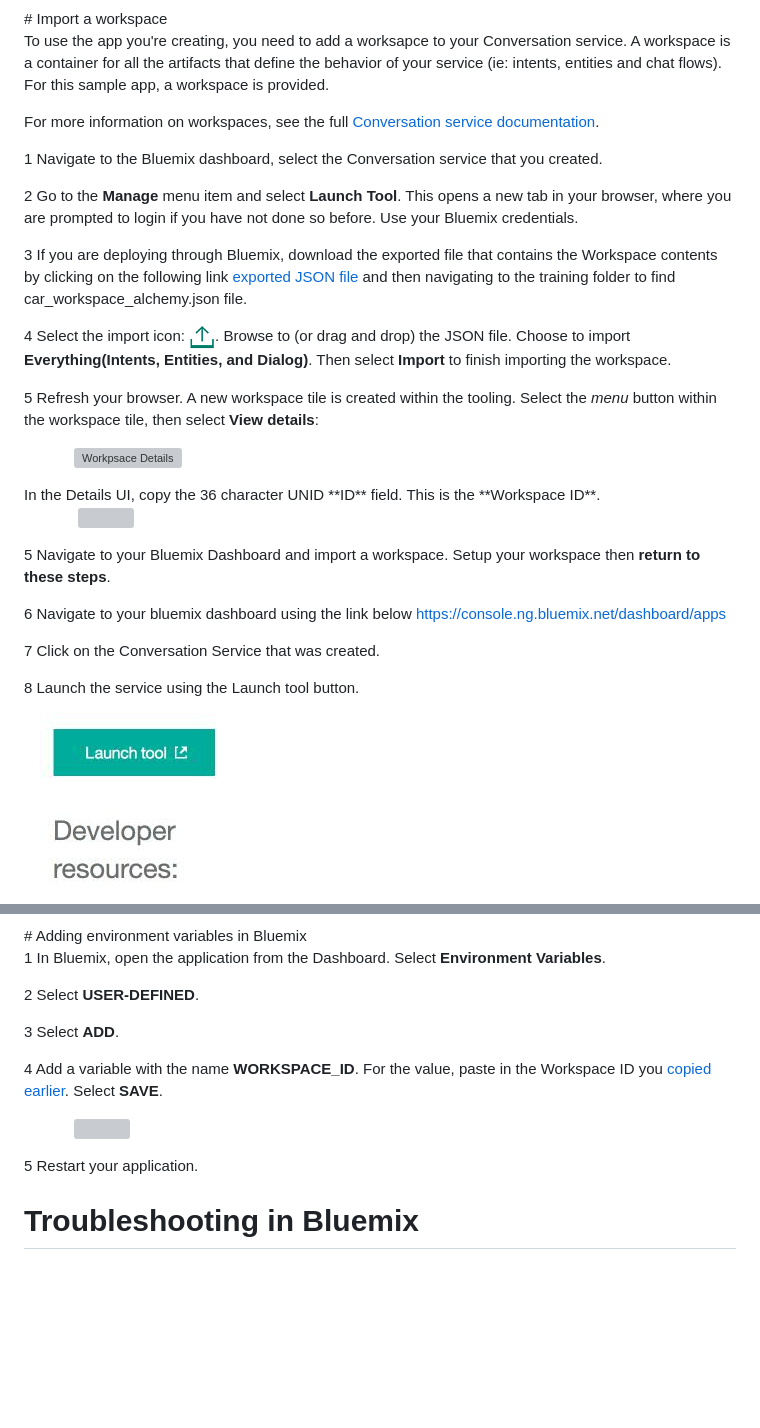
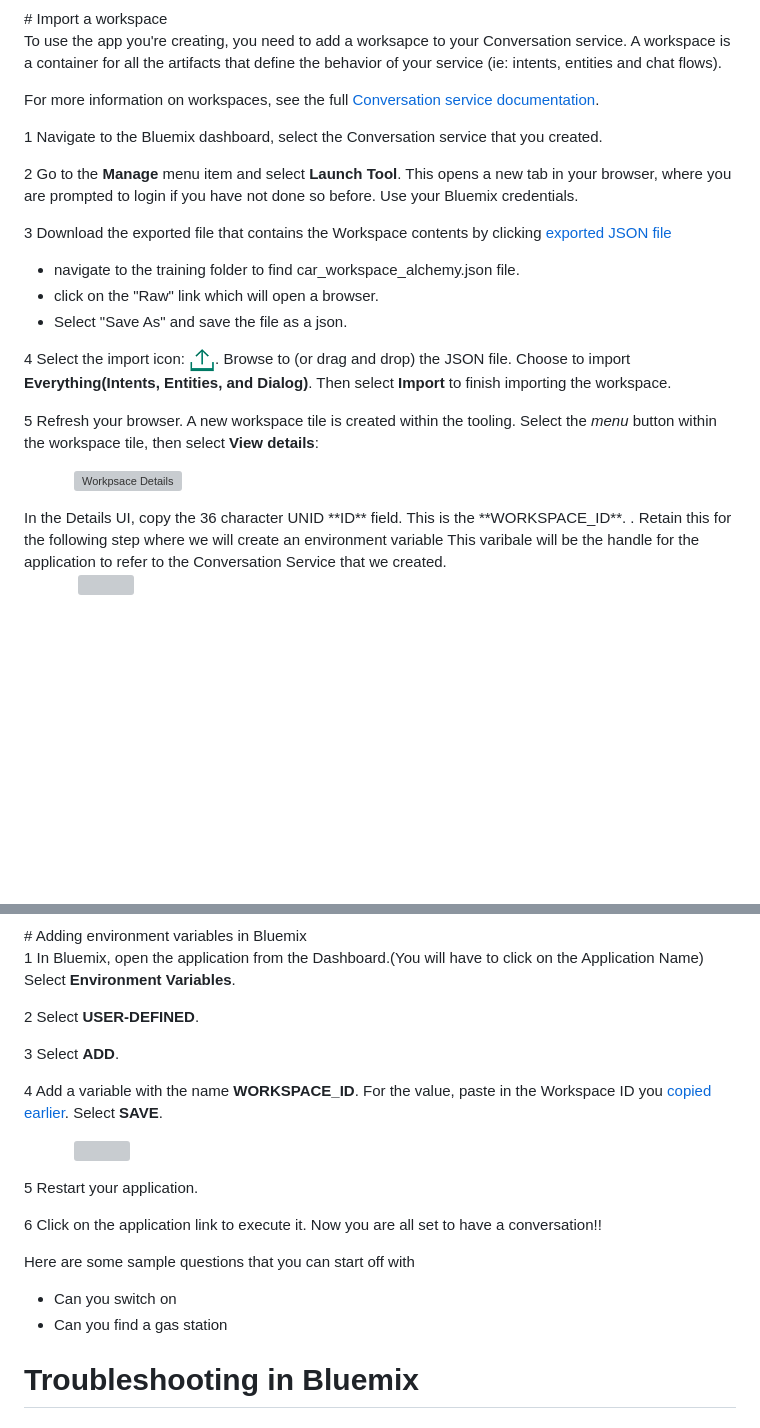
Before and after one commit to RajeshJeyapaul/car-dashboard, a Markdown page: README.md, 2 parts joined by grey strips. GitHub-like rendering; blank space fills up the shorter version; grey boxes are pictures that could not be loaded.

```diff
--- a/README.md
+++ b/README.md
@@ -75,7 +88,7 @@ Note: In case Space is not listed. Please take help and create it manually.
 # Import a workspace
 </a>
 
-To use the app you're creating, you need to add a worksapce to your Conversation service. A workspace is a container for all the artifacts that define the behavior of your service (ie: intents, entities and chat flows). For this sample app, a workspace is provided.
+To use the app you're creating, you need to add a worksapce to your Conversation service. A workspace is a container for all the artifacts that define the behavior of your service (ie: intents, entities and chat flows).
 
 For more information on workspaces, see the full  [Conversation service  documentation](https://www.ibm.com/smarterplanet/us/en/ibmwatson/developercloud/doc/conversation/overview.shtml).
 
@@ -83,8 +96,11 @@ For more information on workspaces, see the full  [Conversation service  documen
 
 2 Go to the **Manage** menu item and select **Launch Tool**. This opens a new tab in your browser, where you are prompted to login if you have not done so before. Use your Bluemix credentials.
 
-3 If you are deploying through Bluemix, download the  exported file that contains the Workspace contents by clicking on the following link
-[exported JSON file](https://github.com/WatsonISA/car-dashboard) and then navigating to the training folder to find car_workspace_alchemy.json file.
+3 Download the exported file that contains the Workspace contents by clicking
+[exported JSON file](https://github.com/WatsonISA/car-dashboard)
+  - navigate to the training folder to find car_workspace_alchemy.json file.
+  - click on the "Raw" link which will open a browser.
+  - Select "Save As" and save the file as a json.
 
 
 4 Select the import icon: ![](readme_images/importGA.PNG). Browse to (or drag and drop) the JSON file. Choose to import **Everything(Intents, Entities, and Dialog)**. Then select **Import** to finish importing the workspace.
@@ -94,21 +110,8 @@ For more information on workspaces, see the full  [Conversation service  documen
 &nbsp;&nbsp;&nbsp;&nbsp;&nbsp;&nbsp;&nbsp;&nbsp;&nbsp;&nbsp;&nbsp;&nbsp;![Workpsace Details](readme_images/details.PNG)
 
 <a name="workspaceID">
-In the Details UI, copy the 36 character UNID **ID** field. This is the **Workspace ID**.
-</a>
+In the Details UI, copy the 36 character UNID **ID** field. This is the **WORKSPACE_ID**.
+</a>. Retain this for the following step where we will create an environment variable
+This varibale will be the handle for the application to refer to the Conversation Service that we created.
 
 &nbsp;&nbsp;&nbsp;&nbsp;&nbsp;&nbsp;&nbsp;&nbsp;&nbsp;&nbsp;&nbsp;&nbsp; ![](readme_images/workspaceid.PNG)
-
-
-
-5 Navigate to your Bluemix Dashboard and import a workspace. Setup your workspace then <b>return to these steps</b>.
-
-6 Navigate to your bluemix dashboard using the link below
-https://console.ng.bluemix.net/dashboard/apps
-
-7 Click on the Conversation Service that was created.
-
-8 Launch the service using the Launch tool button.
-
-![](readme_images/launch-image.jpg)
-
@@ -172,7 +121,7 @@ https://console.ng.bluemix.net/dashboard/apps
 # Adding environment variables in Bluemix
 </a>
 
-1 In Bluemix, open the application from the Dashboard. Select **Environment Variables**.
+1 In Bluemix, open the application from the Dashboard.(You will have to click on the Application Name) Select **Environment Variables**.
 
 2 Select **USER-DEFINED**.
 
@@ -183,6 +132,19 @@ https://console.ng.bluemix.net/dashboard/apps
 &nbsp;&nbsp;&nbsp;&nbsp;&nbsp;&nbsp;&nbsp;&nbsp;&nbsp;&nbsp;&nbsp;&nbsp;![](readme_images/env.PNG)
 
 5 Restart your application.
+
+6 Click on the application link to execute it. Now you are all set to have a conversation!!
+
+  Here are some sample questions that you can start off with
+
+   - Can you switch on
+   - Can you find a gas station
+
+
+
+
+
+
 
 
 # Troubleshooting in Bluemix
```
Also changed, not shown: other parts of README.md (+13 -54 lines), readme_images/ToolChain1.png (added), readme_images/ToolChain2.png (added), readme_images/ToolChain3.png (added), readme_images/ToolChain4.png (added).
